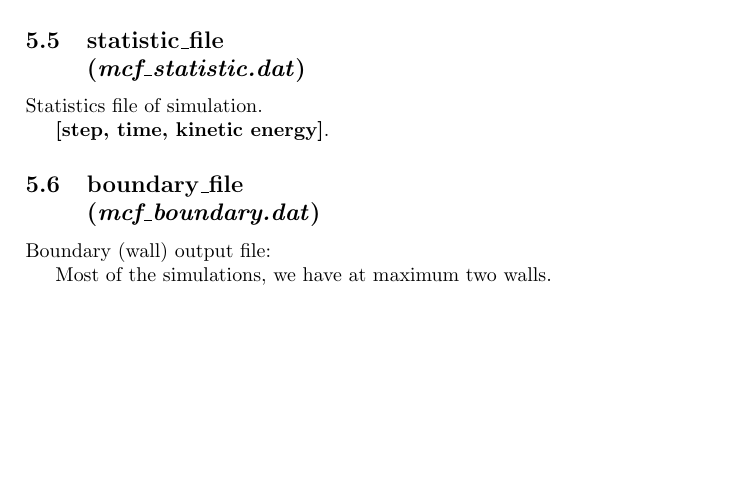
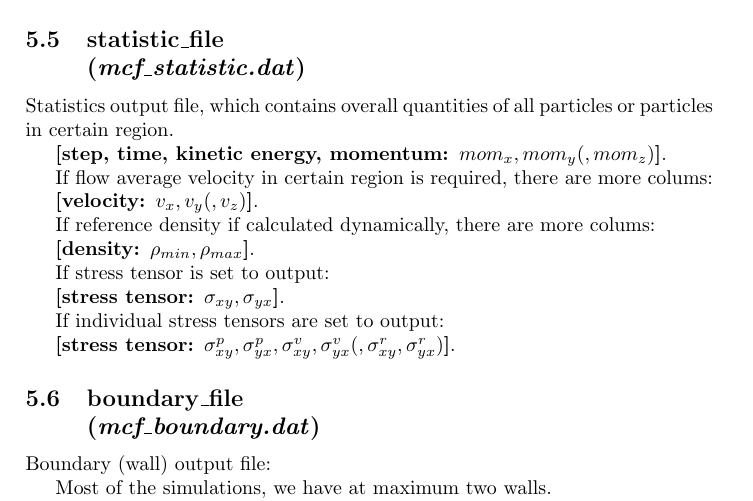
Before and after one commit to nmorenoc/MCF, a LaTeX paper (mcf/mcf_doc/user_guide/user_guide.tex): part of page 16 of 17, cut so that both start at the same text, the shorter picture padded with empty space. Compiled offline with pdfLaTeX.

Commit message:
Worked: stress, forces are separated+mcf_doc is improved

```diff
--- a/mcf/mcf_doc/user_guide/user_guide.tex
+++ b/mcf/mcf_doc/user_guide/user_guide.tex
@@ -1171,9 +1171,32 @@ For relax run/ pre-run statistics.
 
 \subsection{\textbf{statistic\_file}\\
 (\textit{mcf\_statistic.dat})}
-Statistics file of simulation.
+Statistics output file,
+which contains overall quantities of all particles
+or particles in certain region.
 
-\textbf{[step, time, kinetic energy]}.
+\textbf{[step, time, kinetic energy, momentum: $mom_x, mom_y(, mom_z)$]}.
+
+If flow average velocity in certain region is required,
+there are more colums:
+
+\textbf{[velocity: $v_x, v_y(, v_z)$]}.
+
+If reference density if calculated dynamically,
+there are more colums:
+
+\textbf{[density: $\rho_{min}, \rho_{max}$]}.
+
+If stress tensor is set to output:
+
+\textbf{[stress tensor: $\sigma_{xy}, \sigma_{yx}$]}.
+
+If individual stress tensors are set to output:
+
+\textbf{[stress tensor:
+$\sigma^p_{xy}, \sigma^p_{yx},
+\sigma^v_{xy}, \sigma^v_{yx}
+(,\sigma^r_{xy}, \sigma^r_{yx})$]}.
 
 \subsection{\textbf{boundary\_file}\\
 (\textit{mcf\_boundary.dat})}
```
Also changed, not shown: 1 other file.
